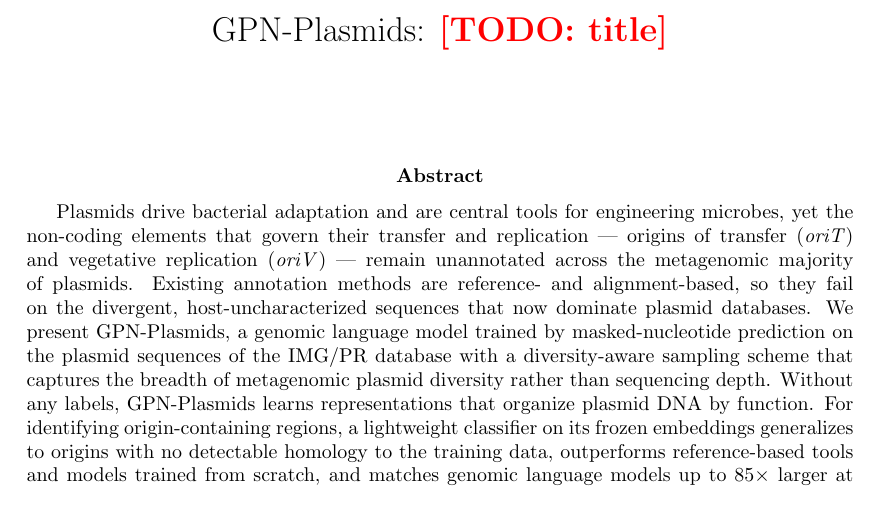
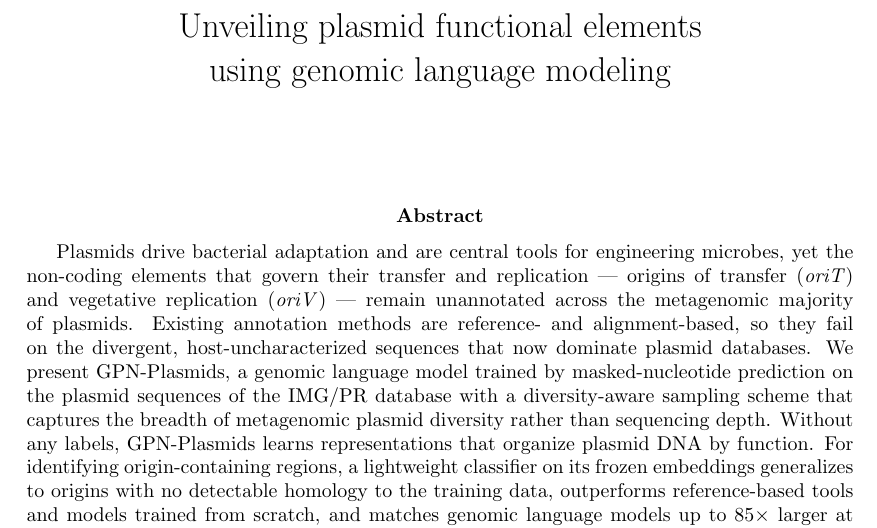
Before and after one commit to canallee/GPN-Plasmids-paper, a LaTeX paper (GPN-Plasmids/main.tex): part of page 1 of 56, cut at the place of the change. Compiled offline with pdfLaTeX.

Commit message:
Updates from Overleaf

```diff
--- a/GPN-Plasmids/main.tex
+++ b/GPN-Plasmids/main.tex
@@ -202,7 +202,7 @@
 % TODO: settle on a title. Keep discarded candidates commented out here, as in
 % GPN-Star, so the group can compare them.
 % \title{A genomic language model for plasmids}
-\title{GPN-Plasmids: \todo{title}}
+\title{Unveiling plasmid functional elements\par using genomic language modeling}
 
 % ---- author list ------------------------------------------------------
 % Authors are HIDDEN: nothing is typeset below the title, and the PDF metadata
```
